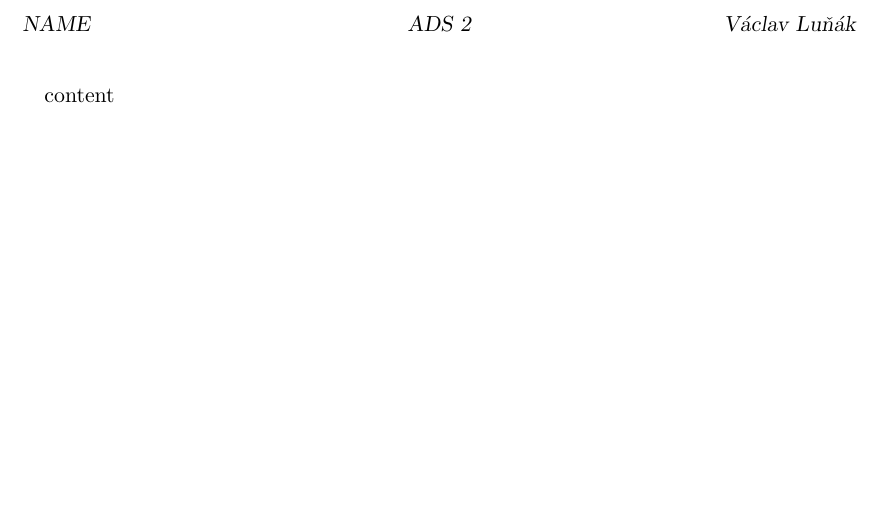
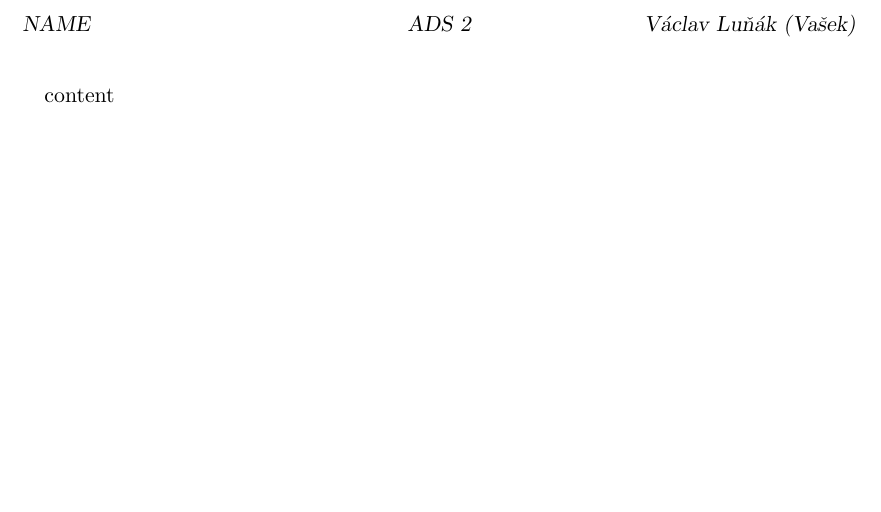
Before and after one commit to lunakv/Skola, a LaTeX document (02_ZS/ADS2/ads2_ukol_template.tex): part of the page, cut so that both start at the same text. Compiled offline with pdfLaTeX.

Commit message:
ADS 2 - přidaná přezdívka

```diff
--- a/02_ZS/ADS2/ads2_ukol_template.tex
+++ b/02_ZS/ADS2/ads2_ukol_template.tex
@@ -4,8 +4,10 @@
 \usepackage{amsmath}
 
 \cohead[ADS 2]{ADS 2}
-\lohead[NAME]{NAME}
-\rohead[Václav Luňák]{Václav Luňák}
+\lohead[NAME]
+        {NAME}
+\rohead[Václav Luňák (Vašek)]
+        {Václav Luňák (Vašek)}
 \pagestyle{plain.scrheadings}
 
 \begin{document}
```
Also changed, not shown: 02_ZS/ADS2/ads2_ukol2.tex (+2 -1 lines), 02_ZS/ADS2/ads2_ukol2.pdf, 02_ZS/ADS2/ads2_ukol_template.pdf.
